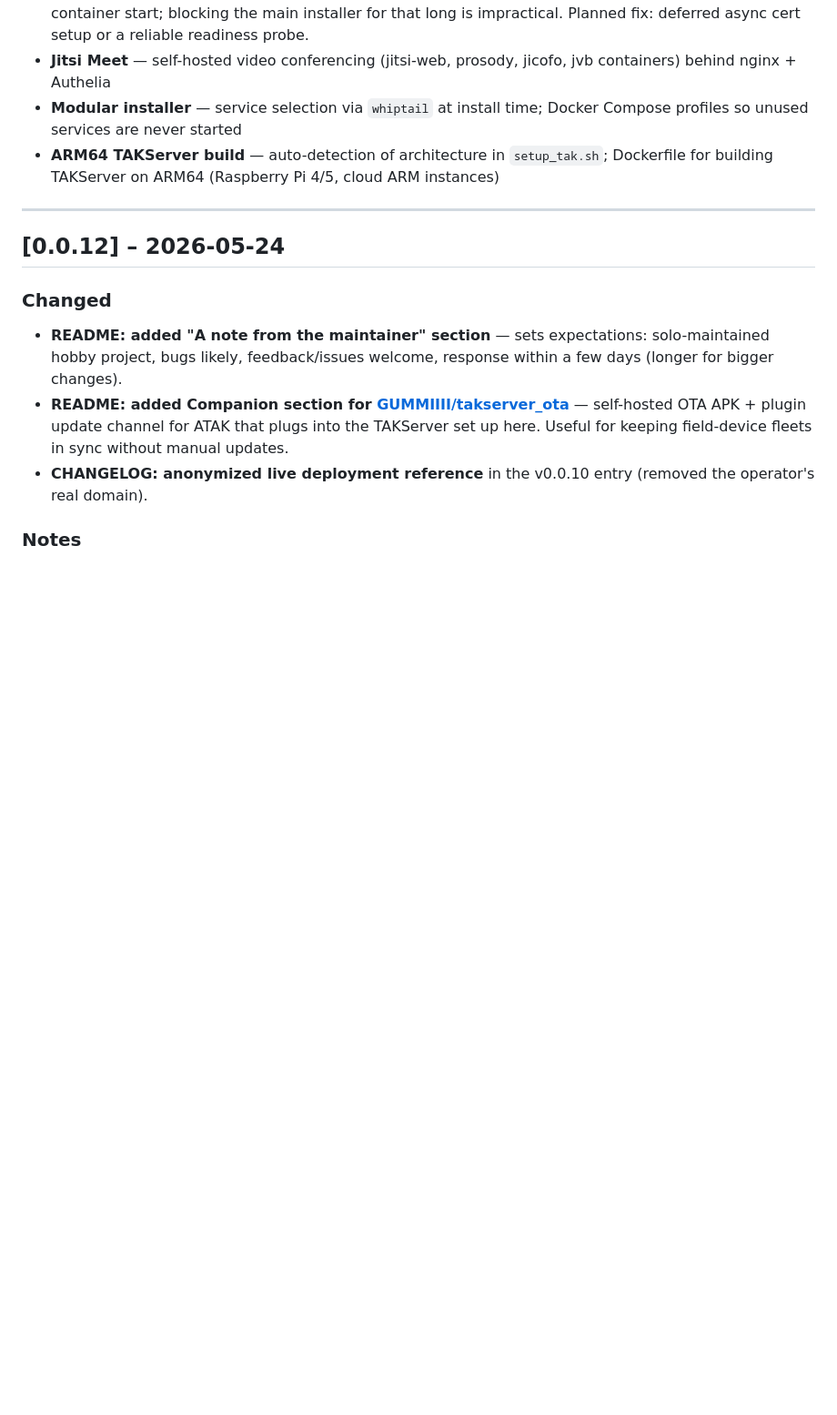
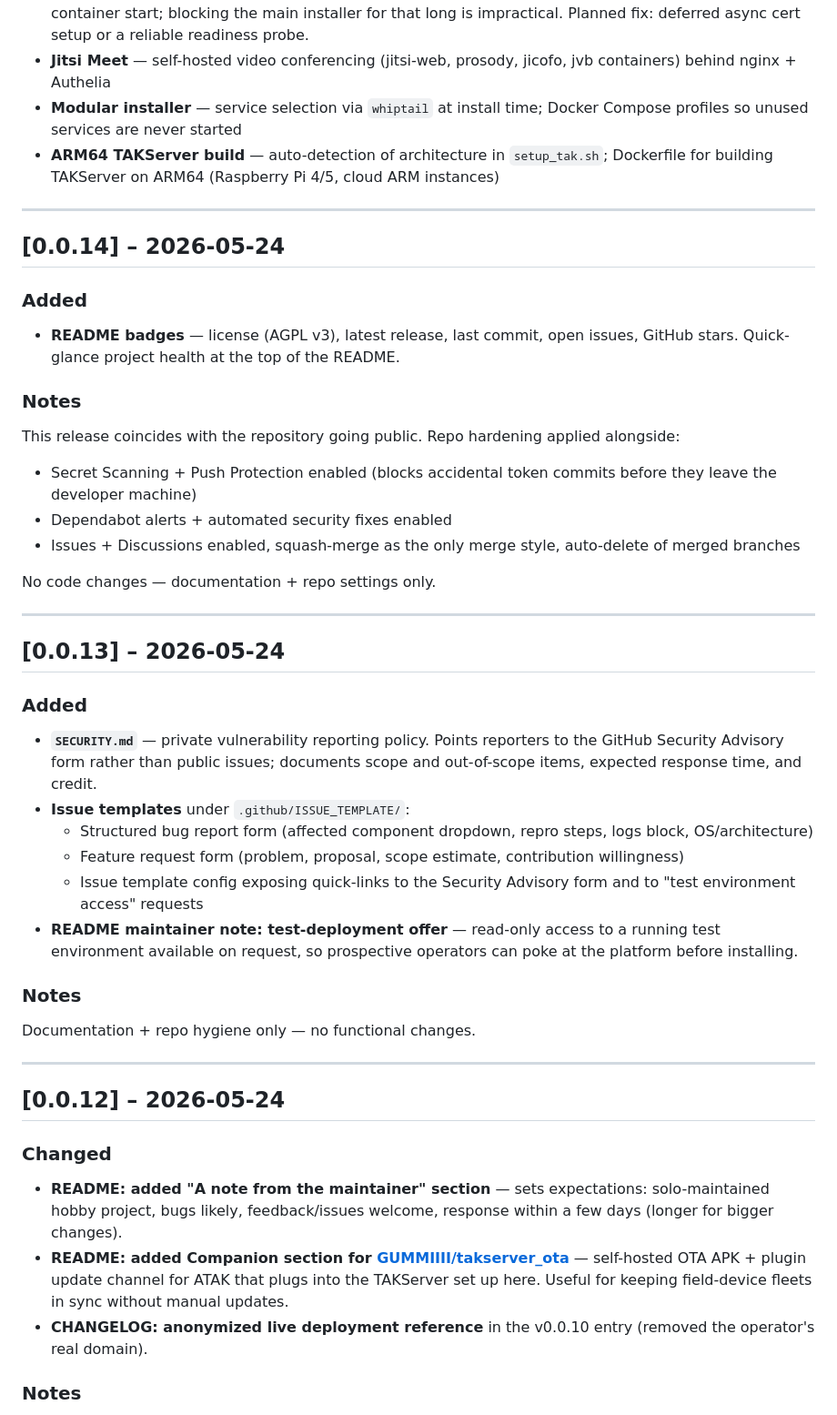
Before and after one commit to GUMMIIII/TAKSERVER_MDM, a Markdown page: CHANGELOG.md, the part around the change. Shown at 91% size. Drawn GitHub-style; blank space fills up the shorter version.

Commit message:
docs: add v0.0.13 + v0.0.14 changelog entries (public release)

```diff
--- a/CHANGELOG.md
+++ b/CHANGELOG.md
@@ -13,6 +13,41 @@ The format follows [Keep a Changelog](https://keepachangelog.com/en/1.0.0/).
 - **Jitsi Meet** — self-hosted video conferencing (jitsi-web, prosody, jicofo, jvb containers) behind nginx + Authelia
 - **Modular installer** — service selection via `whiptail` at install time; Docker Compose profiles so unused services are never started
 - **ARM64 TAKServer build** — auto-detection of architecture in `setup_tak.sh`; Dockerfile for building TAKServer on ARM64 (Raspberry Pi 4/5, cloud ARM instances)
+
+---
+
+## [0.0.14] – 2026-05-24
+
+### Added
+
+- **README badges** — license (AGPL v3), latest release, last commit, open issues, GitHub stars. Quick-glance project health at the top of the README.
+
+### Notes
+
+This release coincides with the repository going public. Repo hardening applied alongside:
+
+- Secret Scanning + Push Protection enabled (blocks accidental token commits before they leave the developer machine)
+- Dependabot alerts + automated security fixes enabled
+- Issues + Discussions enabled, squash-merge as the only merge style, auto-delete of merged branches
+
+No code changes — documentation + repo settings only.
+
+---
+
+## [0.0.13] – 2026-05-24
+
+### Added
+
+- **`SECURITY.md`** — private vulnerability reporting policy. Points reporters to the GitHub Security Advisory form rather than public issues; documents scope and out-of-scope items, expected response time, and credit.
+- **Issue templates** under `.github/ISSUE_TEMPLATE/`:
+  - Structured bug report form (affected component dropdown, repro steps, logs block, OS/architecture)
+  - Feature request form (problem, proposal, scope estimate, contribution willingness)
+  - Issue template config exposing quick-links to the Security Advisory form and to "test environment access" requests
+- **README maintainer note: test-deployment offer** — read-only access to a running test environment available on request, so prospective operators can poke at the platform before installing.
+
+### Notes
+
+Documentation + repo hygiene only — no functional changes.
 
 ---
 
```
